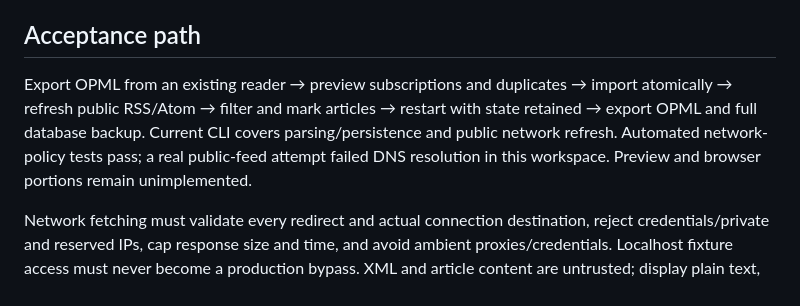
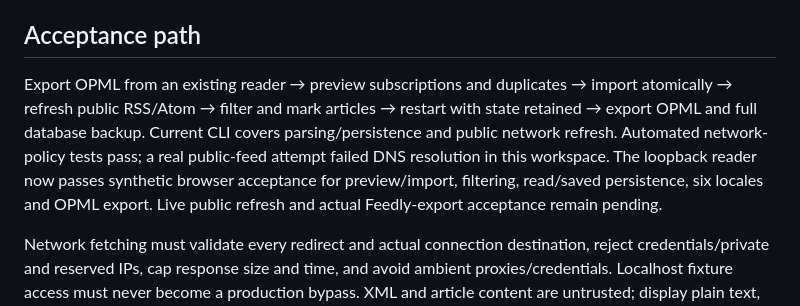
Before and after one commit to anshuman-pandey/feed-grove, a Markdown page: docs/SCOPE.md, the part around the change. GitHub-like rendering.

```diff
--- a/docs/SCOPE.md
+++ b/docs/SCOPE.md
@@ -12,7 +12,7 @@ Our migration promise must remain equally precise: subscription URLs and folder
 
 ## Acceptance path
 
-Export OPML from an existing reader → preview subscriptions and duplicates → import atomically → refresh public RSS/Atom → filter and mark articles → restart with state retained → export OPML and full database backup. Current CLI covers parsing/persistence and public network refresh. Automated network-policy tests pass; a real public-feed attempt failed DNS resolution in this workspace. Preview and browser portions remain unimplemented.
+Export OPML from an existing reader → preview subscriptions and duplicates → import atomically → refresh public RSS/Atom → filter and mark articles → restart with state retained → export OPML and full database backup. Current CLI covers parsing/persistence and public network refresh. Automated network-policy tests pass; a real public-feed attempt failed DNS resolution in this workspace. The loopback reader now passes synthetic browser acceptance for preview/import, filtering, read/saved persistence, six locales and OPML export. Live public refresh and actual Feedly-export acceptance remain pending.
 
 Network fetching must validate every redirect and actual connection destination, reject credentials/private and reserved IPs, cap response size and time, and avoid ambient proxies/credentials. Localhost fixture access must never become a production bypass. XML and article content are untrusted; display plain text, never fetched HTML as executable DOM.
 
```
Also changed, not shown: HANDOFF.md (added, +11 -0 lines), README.md (+34 -6 lines), docs/assets/mobile.png (added), docs/assets/reader.png (added), 14 other files.
